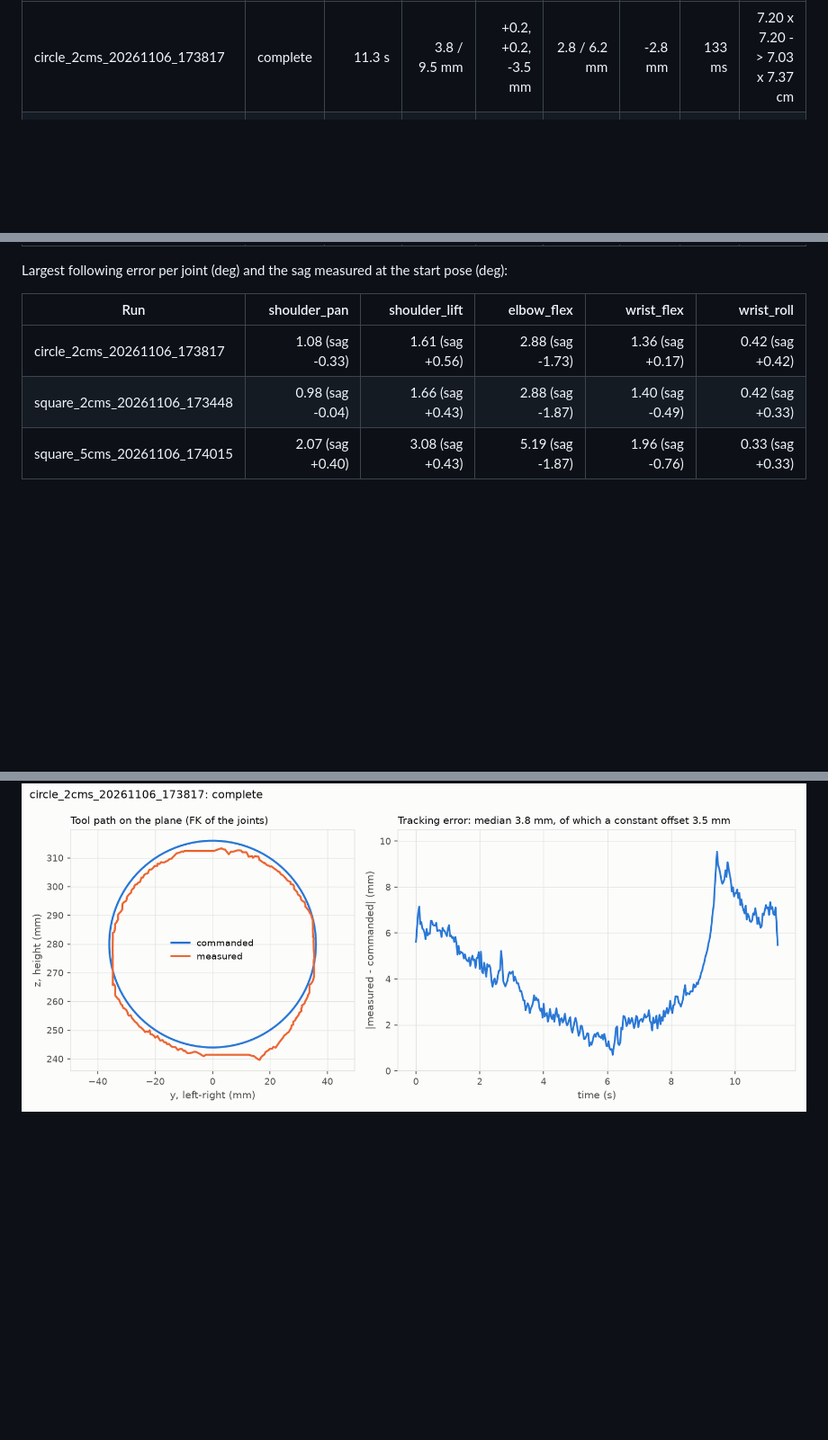
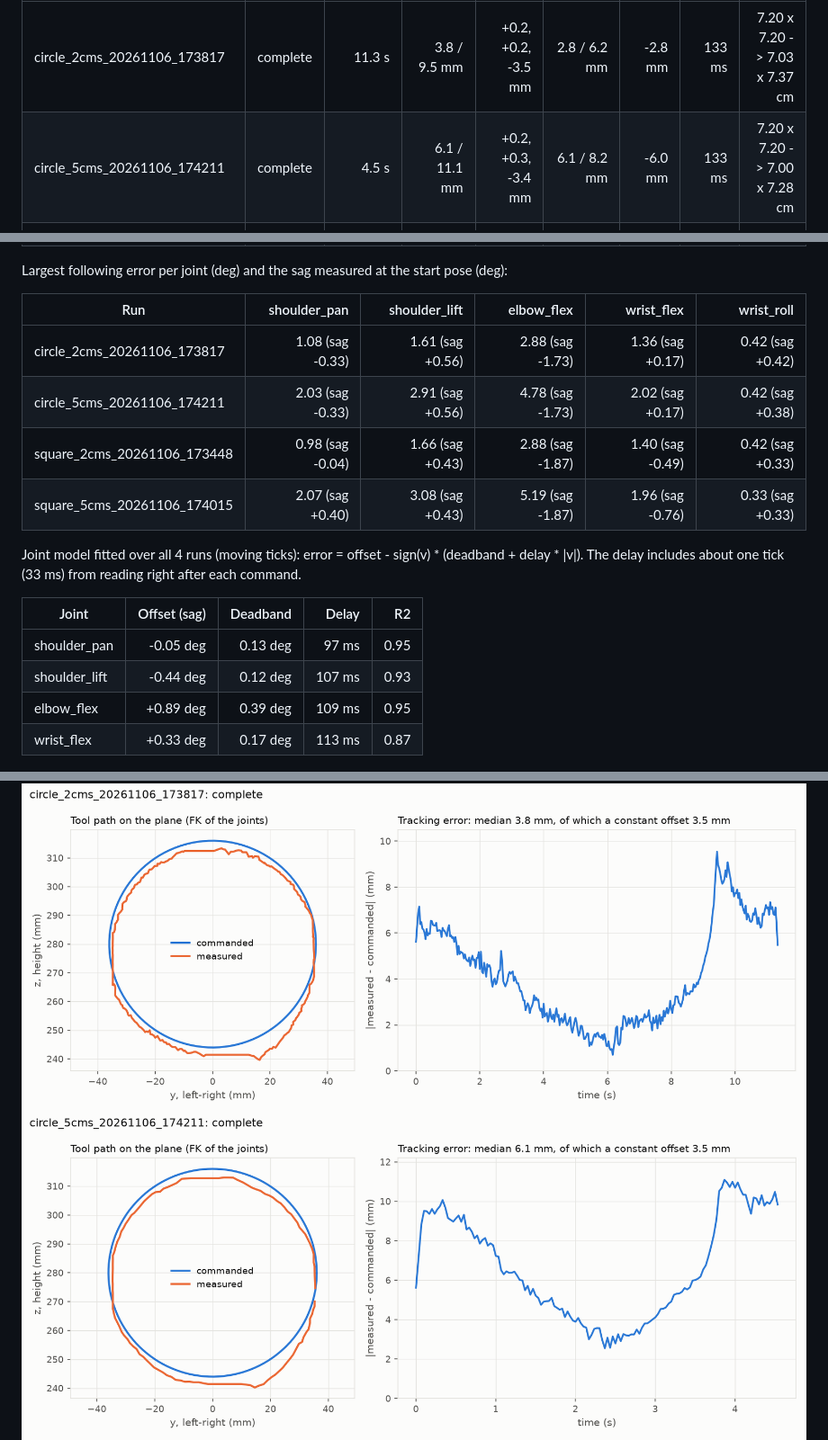
Before and after one commit to hujunhan/so101-kinematics, a Markdown page: results/s3_drawing.md, 3 parts joined by grey strips. Shown at 90% size. GitHub-like rendering; pictures changed too: results/s3_circle_5cms_20261106_174211.png (added); blank space fills up the shorter version.

```diff
--- a/results/s3_drawing.md
+++ b/results/s3_drawing.md
@@ -5,6 +5,7 @@ Tool positions are the FK of the commanded and the measured joints (servo encode
 | Run | Status | Duration | Error median / max | Offset x, y, z | Shape error median / max | Along | Delay | Size cmd -> meas (y x z) |
 |---|---|---:|---:|---:|---:|---:|---:|---:|
 | circle_2cms_20261106_173817 | complete | 11.3 s | 3.8 / 9.5 mm | +0.2, +0.2, -3.5 mm | 2.8 / 6.2 mm | -2.8 mm | 133 ms | 7.20 x 7.20 -> 7.03 x 7.37 cm |
+| circle_5cms_20261106_174211 | complete | 4.5 s | 6.1 / 11.1 mm | +0.2, +0.3, -3.4 mm | 6.1 / 8.2 mm | -6.0 mm | 133 ms | 7.20 x 7.20 -> 7.00 x 7.28 cm |
 | square_2cms_20261106_173448 | complete | 10.2 s | 5.9 / 9.7 mm | +1.1, +0.3, -4.9 mm | 3.6 / 5.1 mm | -2.6 mm | 133 ms | 5.09 x 5.09 -> 5.09 x 5.63 cm |
 | square_5cms_20261106_174015 | complete | 4.1 s | 8.6 / 12.1 mm | +1.0, +0.2, -5.1 mm | 6.0 / 8.7 mm | -5.6 mm | 100 ms | 5.09 x 5.09 -> 4.91 x 5.69 cm |
 
@@ -13,9 +14,20 @@ Largest following error per joint (deg) and the sag measured at the start pose (
 | Run | shoulder_pan | shoulder_lift | elbow_flex | wrist_flex | wrist_roll |
 |---|---:|---:|---:|---:|---:|
 | circle_2cms_20261106_173817 | 1.08 (sag -0.33) | 1.61 (sag +0.56) | 2.88 (sag -1.73) | 1.36 (sag +0.17) | 0.42 (sag +0.42) |
+| circle_5cms_20261106_174211 | 2.03 (sag -0.33) | 2.91 (sag +0.56) | 4.78 (sag -1.73) | 2.02 (sag +0.17) | 0.42 (sag +0.38) |
 | square_2cms_20261106_173448 | 0.98 (sag -0.04) | 1.66 (sag +0.43) | 2.88 (sag -1.87) | 1.40 (sag -0.49) | 0.42 (sag +0.33) |
 | square_5cms_20261106_174015 | 2.07 (sag +0.40) | 3.08 (sag +0.43) | 5.19 (sag -1.87) | 1.96 (sag -0.76) | 0.33 (sag +0.33) |
 
+Joint model fitted over all 4 runs (moving ticks): error = offset - sign(v) * (deadband + delay * |v|). The delay includes about one tick (33 ms) from reading right after each command.
+
+| Joint | Offset (sag) | Deadband | Delay | R2 |
+|---|---:|---:|---:|---:|
+| shoulder_pan | -0.05 deg | 0.13 deg | 97 ms | 0.95 |
+| shoulder_lift | -0.44 deg | 0.12 deg | 107 ms | 0.93 |
+| elbow_flex | +0.89 deg | 0.39 deg | 109 ms | 0.95 |
+| wrist_flex | +0.33 deg | 0.17 deg | 113 ms | 0.87 |
+
 ![circle_2cms_20261106_173817](s3_circle_2cms_20261106_173817.png)
+![circle_5cms_20261106_174211](s3_circle_5cms_20261106_174211.png)
 ![square_2cms_20261106_173448](s3_square_2cms_20261106_173448.png)
 ![square_5cms_20261106_174015](s3_square_5cms_20261106_174015.png)
```
Also changed, not shown: CLAUDE.md (+9 -4 lines), README.md (+29 -1 lines), 3 other files.
